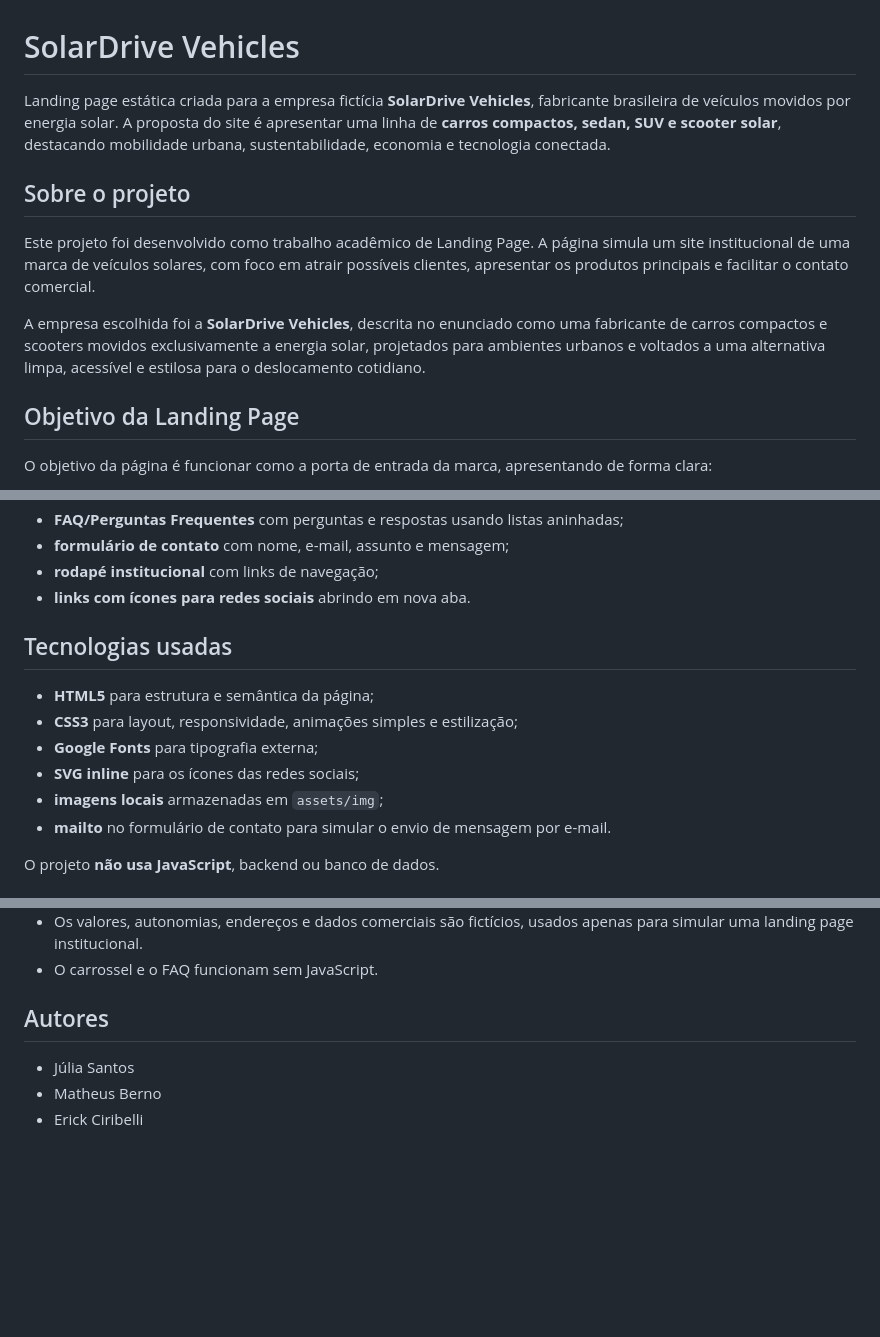
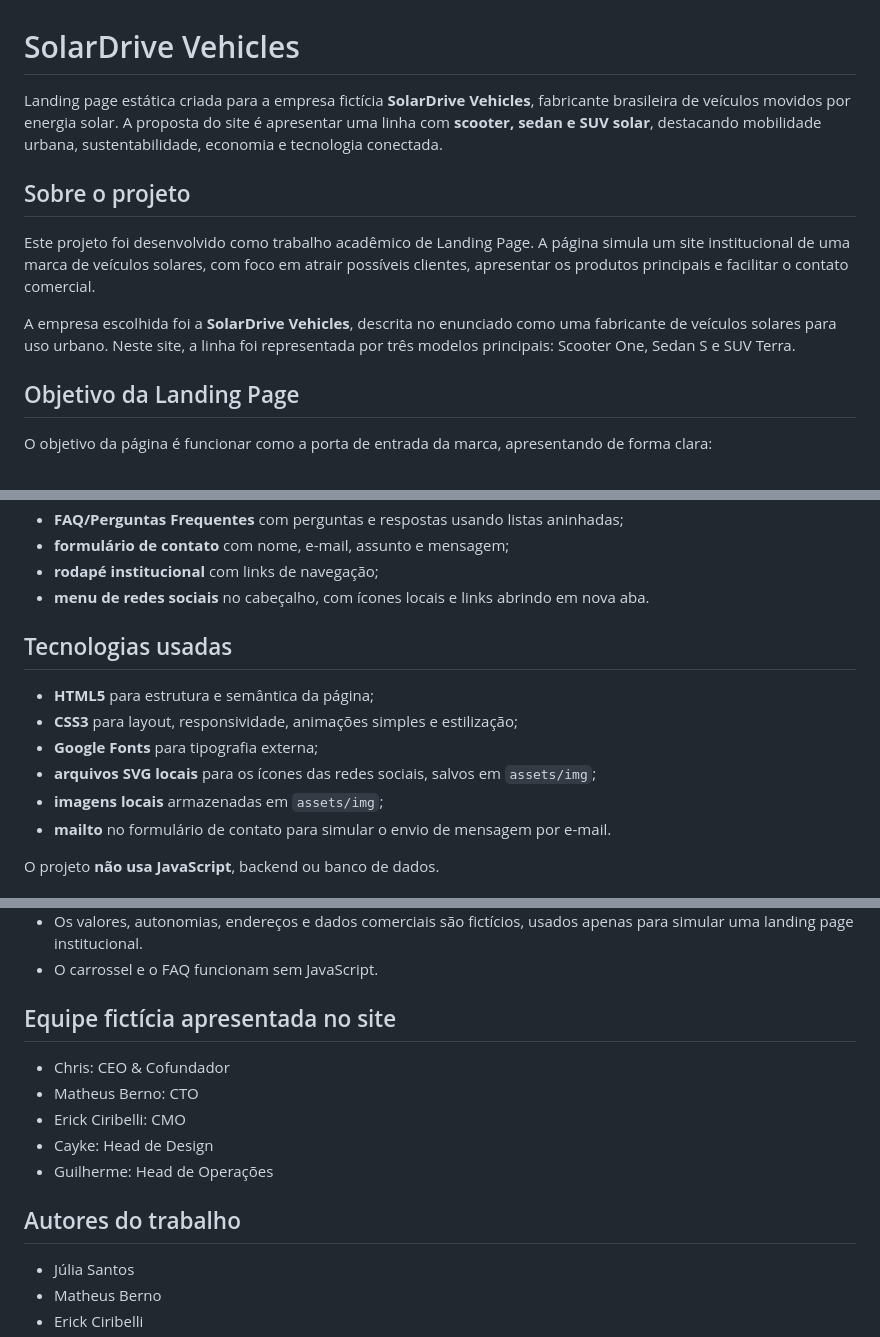
Before and after one commit to MatheusBSAlves/SolarDriveVehicles-app, a Markdown page: README.md, 3 parts joined by grey strips. Drawn GitHub-style; blank space fills up the shorter version.

```diff
--- a/README.md
+++ b/README.md
@@ -1,12 +1,12 @@
 # SolarDrive Vehicles
 
-Landing page estática criada para a empresa fictícia **SolarDrive Vehicles**, fabricante brasileira de veículos movidos por energia solar. A proposta do site é apresentar uma linha de **carros compactos, sedan, SUV e scooter solar**, destacando mobilidade urbana, sustentabilidade, economia e tecnologia conectada.
+Landing page estática criada para a empresa fictícia **SolarDrive Vehicles**, fabricante brasileira de veículos movidos por energia solar. A proposta do site é apresentar uma linha com **scooter, sedan e SUV solar**, destacando mobilidade urbana, sustentabilidade, economia e tecnologia conectada.
 
 ## Sobre o projeto
 
 Este projeto foi desenvolvido como trabalho acadêmico de Landing Page. A página simula um site institucional de uma marca de veículos solares, com foco em atrair possíveis clientes, apresentar os produtos principais e facilitar o contato comercial.
 
-A empresa escolhida foi a **SolarDrive Vehicles**, descrita no enunciado como uma fabricante de carros compactos e scooters movidos exclusivamente a energia solar, projetados para ambientes urbanos e voltados a uma alternativa limpa, acessível e estilosa para o deslocamento cotidiano.
+A empresa escolhida foi a **SolarDrive Vehicles**, descrita no enunciado como uma fabricante de veículos solares para uso urbano. Neste site, a linha foi representada por três modelos principais: Scooter One, Sedan S e SUV Terra.
 
 ## Objetivo da Landing Page
 
@@ -35,14 +35,14 @@ O site apresenta:
 - **FAQ/Perguntas Frequentes** com perguntas e respostas usando listas aninhadas;
 - **formulário de contato** com nome, e-mail, assunto e mensagem;
 - **rodapé institucional** com links de navegação;
-- **links com ícones para redes sociais** abrindo em nova aba.
+- **menu de redes sociais** no cabeçalho, com ícones locais e links abrindo em nova aba.
 
 ## Tecnologias usadas
 
 - **HTML5** para estrutura e semântica da página;
 - **CSS3** para layout, responsividade, animações simples e estilização;
 - **Google Fonts** para tipografia externa;
-- **SVG inline** para os ícones das redes sociais;
+- **arquivos SVG locais** para os ícones das redes sociais, salvos em `assets/img`;
 - **imagens locais** armazenadas em `assets/img`;
 - **mailto** no formulário de contato para simular o envio de mensagem por e-mail.
 
@@ -128,7 +128,15 @@ Também é possível abrir o projeto com a extensão **Live Server** do VS Code.
 - Os valores, autonomias, endereços e dados comerciais são fictícios, usados apenas para simular uma landing page institucional.
 - O carrossel e o FAQ funcionam sem JavaScript.
 
-## Autores
+## Equipe fictícia apresentada no site
+
+- Chris: CEO & Cofundador
+- Matheus Berno: CTO
+- Erick Ciribelli: CMO
+- Cayke: Head de Design
+- Guilherme: Head de Operações
+
+## Autores do trabalho
 
 - Júlia Santos
 - Matheus Berno
```
Also changed, not shown: other parts of README.md (+1 -1 lines).
